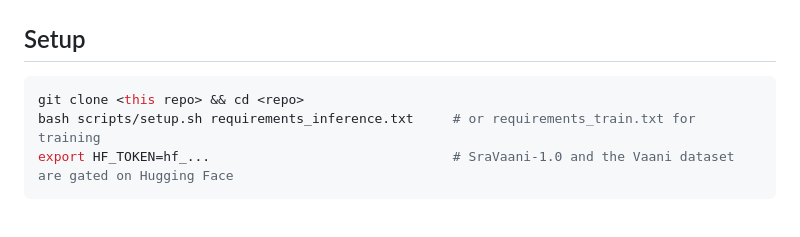
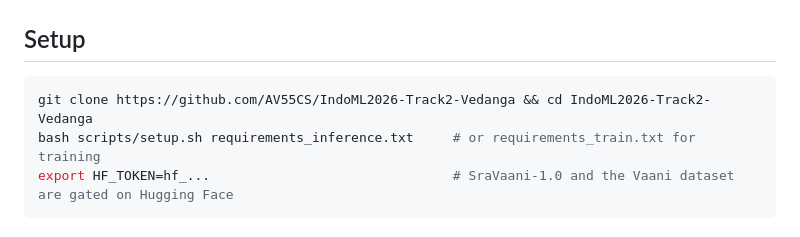
Before and after one commit to AV55CS/IndoML2026-Track2-Vedanga, a Markdown page: README.md, the part around the change. Drawn GitHub-style.

````diff
--- a/README.md
+++ b/README.md
@@ -30,7 +30,7 @@ docs/technical_report.pdf      docs/experiment_log.md
 
 ## Setup
 ```bash
-git clone <this repo> && cd <repo>
+git clone https://github.com/AV55CS/IndoML2026-Track2-Vedanga && cd IndoML2026-Track2-Vedanga
 bash scripts/setup.sh requirements_inference.txt     # or requirements_train.txt for training
 export HF_TOKEN=hf_...                               # SraVaani-1.0 and the Vaani dataset are gated on Hugging Face
 ```
````
